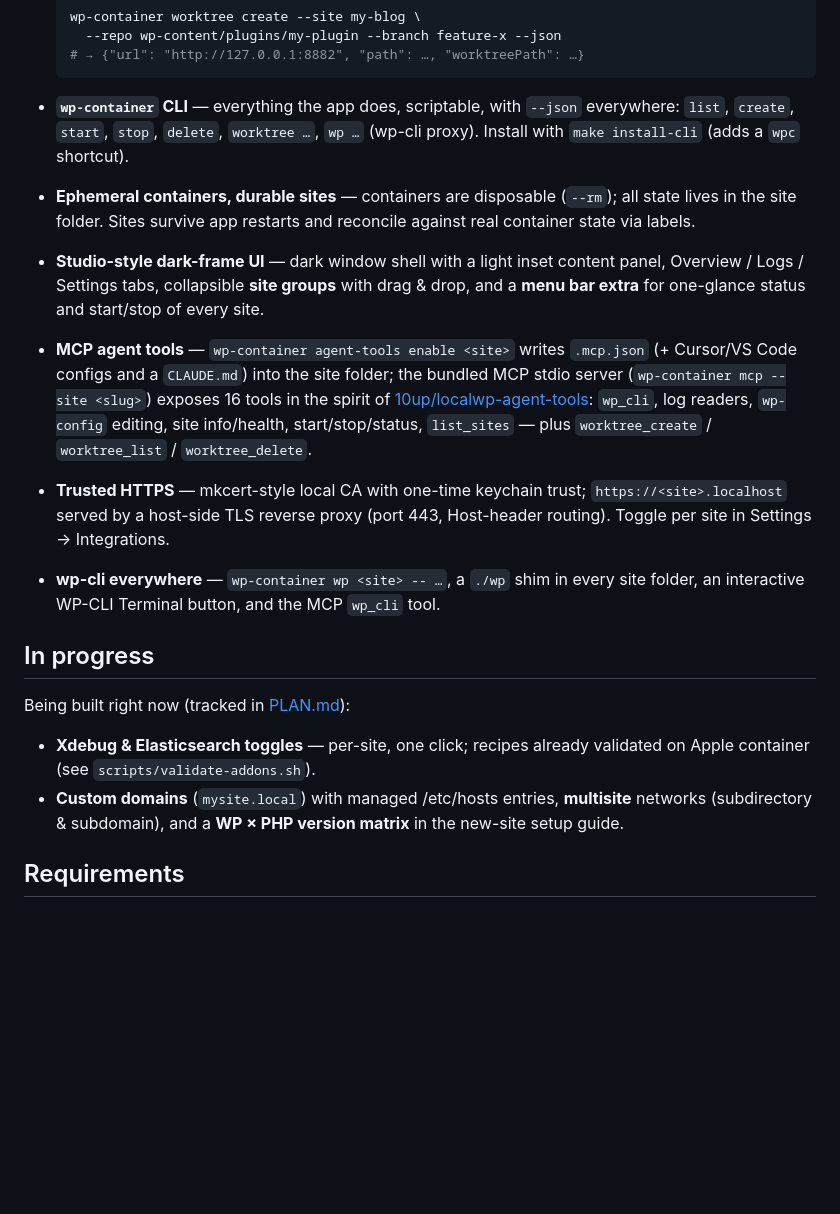
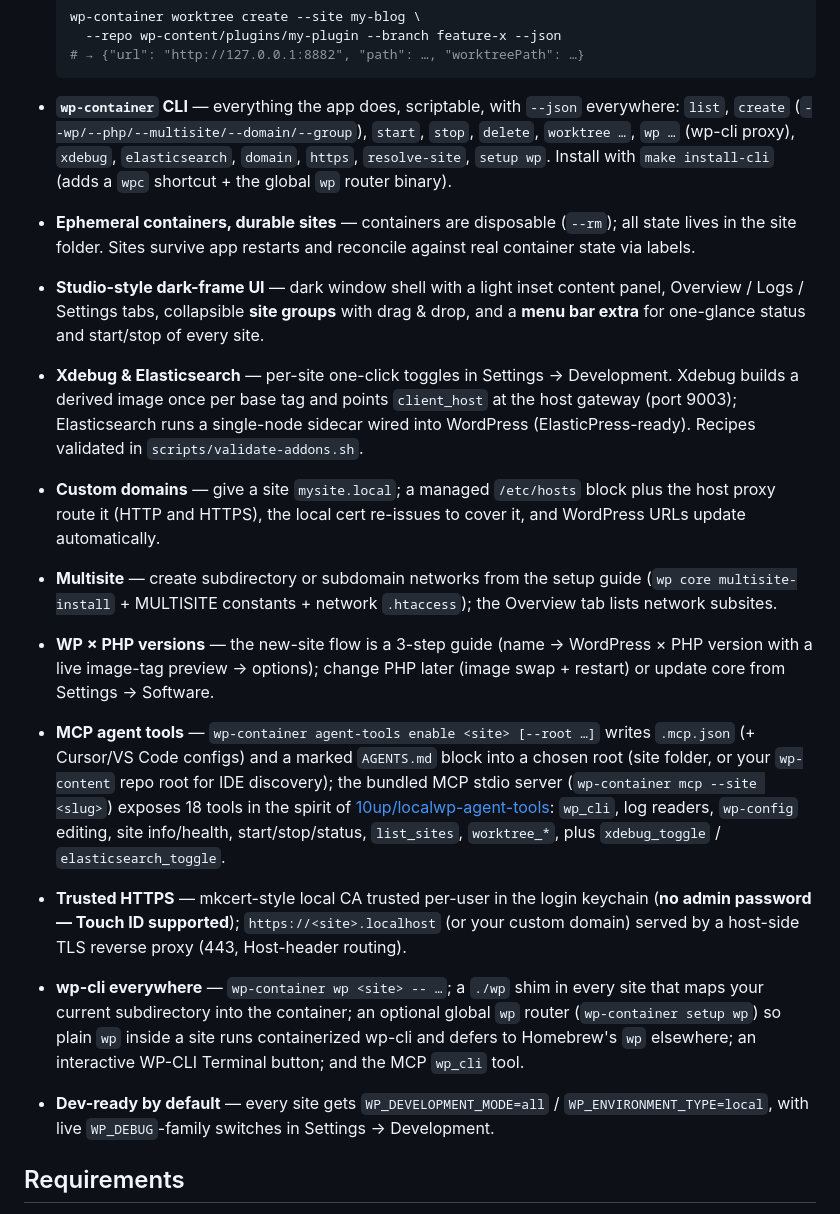
Before and after one commit to fabiankaegy/wp-container, a Markdown page: README.md, the part around the change. Drawn GitHub-style; blank space fills up the shorter version.

Commit message:
docs: promote shipped add-ons/domains/multisite/versions; record Touch-ID decisions
README moves Xdebug/ES, custom domains, multisite, the WP×PHP setup guide,
global wp router, dev-constants and 18-tool MCP up into Highlights (honest,
concise) and refreshes the CLI command list. PLAN §2f-bis documents the
empirically-verified no-admin user-domain CA trust and the SMAppService hosts
helper TODO (interim osascript path shipped).

Co-Authored-By: Claude Fable 5 <noreply@anthropic.com>

````diff
--- a/README.md
+++ b/README.md
@@ -44,8 +44,10 @@ Sites are provisioned automatically (no install wizard) and log in with
   # → {"url": "http://127.0.0.1:8882", "path": …, "worktreePath": …}
   ```
 - **`wp-container` CLI** — everything the app does, scriptable, with `--json`
-  everywhere: `list`, `create`, `start`, `stop`, `delete`, `worktree …`, `wp …`
-  (wp-cli proxy). Install with `make install-cli` (adds a `wpc` shortcut).
+  everywhere: `list`, `create` (`--wp/--php/--multisite/--domain/--group`),
+  `start`, `stop`, `delete`, `worktree …`, `wp …` (wp-cli proxy), `xdebug`,
+  `elasticsearch`, `domain`, `https`, `resolve-site`, `setup wp`. Install with
+  `make install-cli` (adds a `wpc` shortcut + the global `wp` router binary).
 - **Ephemeral containers, durable sites** — containers are disposable (`--rm`);
   all state lives in the site folder. Sites survive app restarts and reconcile
   against real container state via labels.
@@ -54,27 +56,37 @@ Sites are provisioned automatically (no install wizard) and log in with
   drag & drop, and a **menu bar extra** for one-glance status and start/stop of
   every site.
 
-- **MCP agent tools** — `wp-container agent-tools enable <site>` writes `.mcp.json`
-  (+ Cursor/VS Code configs and a `CLAUDE.md`) into the site folder; the bundled
-  MCP stdio server (`wp-container mcp --site <slug>`) exposes 16 tools in the
-  spirit of [10up/localwp-agent-tools](https://github.com/10up/localwp-agent-tools):
+- **Xdebug & Elasticsearch** — per-site one-click toggles in Settings → Development.
+  Xdebug builds a derived image once per base tag and points `client_host` at the
+  host gateway (port 9003); Elasticsearch runs a single-node sidecar wired into
+  WordPress (ElasticPress-ready). Recipes validated in `scripts/validate-addons.sh`.
+- **Custom domains** — give a site `mysite.local`; a managed `/etc/hosts` block plus
+  the host proxy route it (HTTP and HTTPS), the local cert re-issues to cover it,
+  and WordPress URLs update automatically.
+- **Multisite** — create subdirectory or subdomain networks from the setup guide
+  (`wp core multisite-install` + MULTISITE constants + network `.htaccess`); the
+  Overview tab lists network subsites.
+- **WP × PHP versions** — the new-site flow is a 3-step guide (name → WordPress ×
+  PHP version with a live image-tag preview → options); change PHP later (image
+  swap + restart) or update core from Settings → Software.
+- **MCP agent tools** — `wp-container agent-tools enable <site> [--root …]` writes
+  `.mcp.json` (+ Cursor/VS Code configs) and a marked `AGENTS.md` block into a
+  chosen root (site folder, or your `wp-content` repo root for IDE discovery);
+  the bundled MCP stdio server (`wp-container mcp --site <slug>`) exposes 18 tools
+  in the spirit of [10up/localwp-agent-tools](https://github.com/10up/localwp-agent-tools):
   `wp_cli`, log readers, `wp-config` editing, site info/health, start/stop/status,
-  `list_sites` — plus `worktree_create` / `worktree_list` / `worktree_delete`.
-- **Trusted HTTPS** — mkcert-style local CA with one-time keychain trust;
-  `https://<site>.localhost` served by a host-side TLS reverse proxy (port 443,
-  Host-header routing). Toggle per site in Settings → Integrations.
-- **wp-cli everywhere** — `wp-container wp <site> -- …`, a `./wp` shim in every
-  site folder, an interactive WP-CLI Terminal button, and the MCP `wp_cli` tool.
-
-## In progress
-
-Being built right now (tracked in [PLAN.md](PLAN.md)):
-
-- **Xdebug & Elasticsearch toggles** — per-site, one click; recipes already
-  validated on Apple container (see `scripts/validate-addons.sh`).
-- **Custom domains** (`mysite.local`) with managed /etc/hosts entries, **multisite**
-  networks (subdirectory & subdomain), and a **WP × PHP version matrix** in the
-  new-site setup guide.
+  `list_sites`, `worktree_*`, plus `xdebug_toggle` / `elasticsearch_toggle`.
+- **Trusted HTTPS** — mkcert-style local CA trusted per-user in the login keychain
+  (**no admin password — Touch ID supported**); `https://<site>.localhost` (or your
+  custom domain) served by a host-side TLS reverse proxy (443, Host-header routing).
+- **wp-cli everywhere** — `wp-container wp <site> -- …`; a `./wp` shim in every site
+  that maps your current subdirectory into the container; an optional global `wp`
+  router (`wp-container setup wp`) so plain `wp` inside a site runs containerized
+  wp-cli and defers to Homebrew's `wp` elsewhere; an interactive WP-CLI Terminal
+  button; and the MCP `wp_cli` tool.
+- **Dev-ready by default** — every site gets `WP_DEVELOPMENT_MODE=all` /
+  `WP_ENVIRONMENT_TYPE=local`, with live `WP_DEBUG`-family switches in
+  Settings → Development.
 
 ## Requirements
 
````
Also changed, not shown: PLAN.md (+22 -0 lines).
